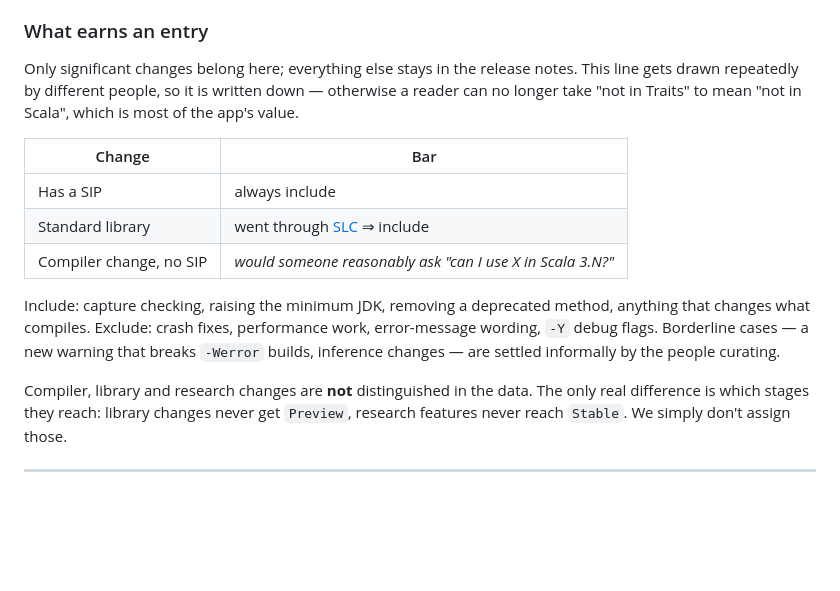
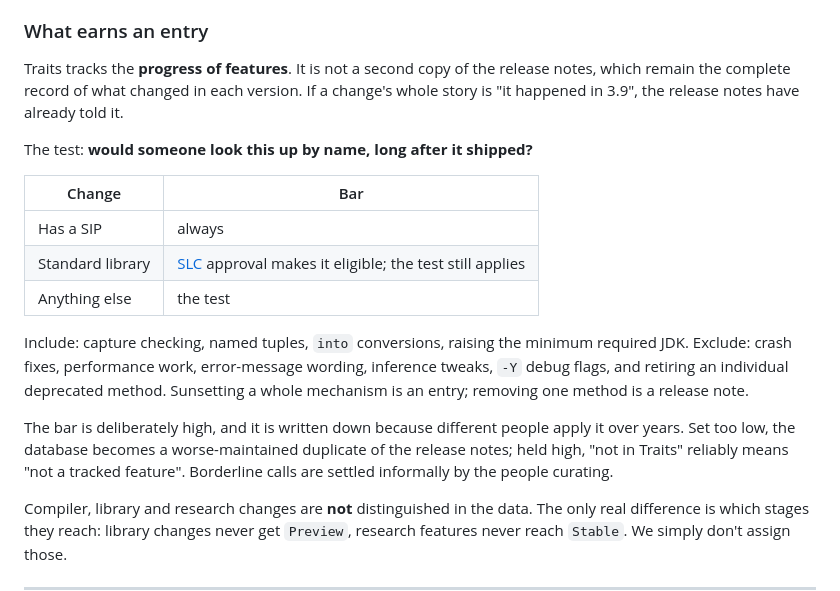
Before and after one commit to lrytz/traits, a Markdown page: PLAN.md, the part around the change. Rendered like a GitHub page; blank space fills up the shorter version.

Commit message:
Raise the bar for what earns an entry
The examples set the threshold far too low — "anything that changes what
compiles" admits every inference fix, and retiring a single deprecated method
is a release-note line, not a feature with progress to track.

Reframe around what the app is for: the progress of features over time. The
test becomes whether someone would look a change up by name long after it
shipped, which keeps the minimum-JDK case in and drops the footnotes. SLC
approval now makes a library change eligible rather than automatically
included, since the process admits small additions too.

Co-Authored-By: Claude Opus 5 (1M context) <noreply@anthropic.com>

```diff
--- a/PLAN.md
+++ b/PLAN.md
@@ -28,22 +28,30 @@ is in.
 
 ### What earns an entry
 
-Only significant changes belong here; everything else stays in the release
-notes. This line gets drawn repeatedly by different people, so it is written
-down — otherwise a reader can no longer take "not in Traits" to mean "not in
-Scala", which is most of the app's value.
+Traits tracks the **progress of features**. It is not a second copy of the
+release notes, which remain the complete record of what changed in each version.
+If a change's whole story is "it happened in 3.9", the release notes have
+already told it.
+
+The test: **would someone look this up by name, long after it shipped?**
 
 | Change | Bar |
 | --- | --- |
-| Has a SIP | always include |
-| Standard library | went through [SLC](https://github.com/scala/scala3/blob/main/docs/_docs/contributing/procedures/contributing-to-stdlib.md) ⇒ include |
-| Compiler change, no SIP | *would someone reasonably ask "can I use X in Scala 3.N?"* |
+| Has a SIP | always |
+| Standard library | [SLC](https://github.com/scala/scala3/blob/main/docs/_docs/contributing/procedures/contributing-to-stdlib.md) approval makes it eligible; the test still applies |
+| Anything else | the test |
 
-Include: capture checking, raising the minimum JDK, removing a deprecated
-method, anything that changes what compiles. Exclude: crash fixes, performance
-work, error-message wording, `-Y` debug flags. Borderline cases — a new warning
-that breaks `-Werror` builds, inference changes — are settled informally by the
-people curating.
+Include: capture checking, named tuples, `into` conversions, raising the minimum
+required JDK. Exclude: crash fixes, performance work, error-message wording,
+inference tweaks, `-Y` debug flags, and retiring an individual deprecated
+method. Sunsetting a whole mechanism is an entry; removing one method is a
+release note.
+
+The bar is deliberately high, and it is written down because different people
+apply it over years. Set too low, the database becomes a worse-maintained
+duplicate of the release notes; held high, "not in Traits" reliably means "not a
+tracked feature". Borderline calls are settled informally by the people
+curating.
 
 Compiler, library and research changes are **not** distinguished in the data.
 The only real difference is which stages they reach: library changes never get
```
